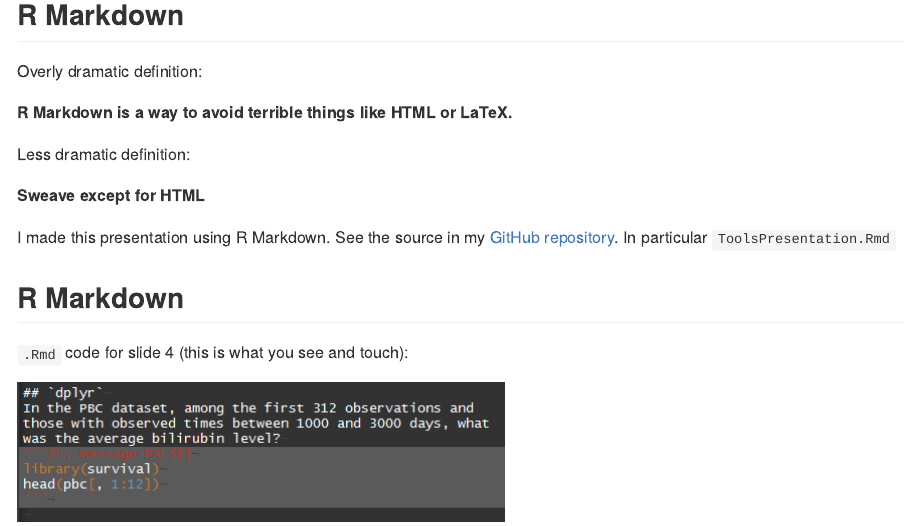
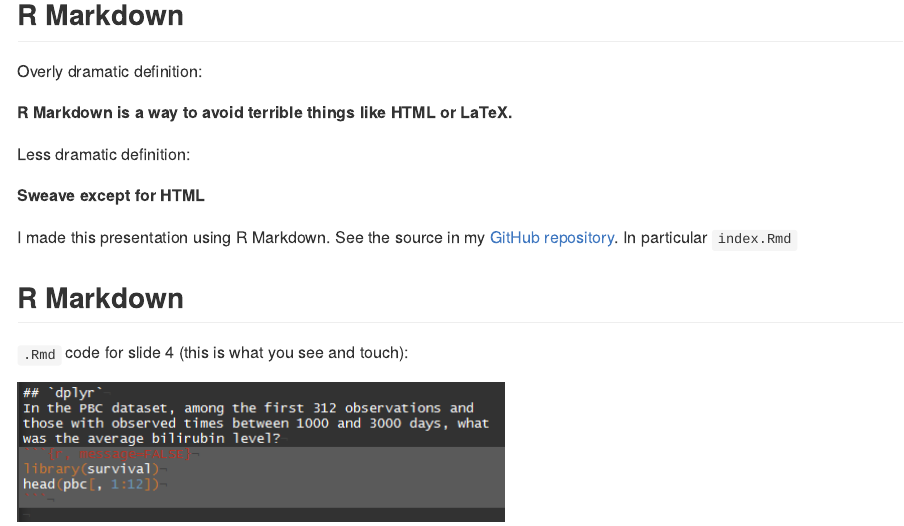
Before and after one commit to liangcj/toolspresentation, an R Markdown document (index.Rmd): the page in a window 1100 px wide, from 3740 px down. The pictures show the output file index.md that the author committed with the source, drawn offline in the style of GitHub.

Commit message:
minor typo

```diff
--- a/index.Rmd
+++ b/index.Rmd
@@ -115,7 +115,7 @@ Less dramatic definition:
 
 **Sweave except for HTML**
 
-I made this presentation using R Markdown. See the source in my [GitHub repository](https://github.com/liangcj/toolspresentation). In particular `ToolsPresentation.Rmd`
+I made this presentation using R Markdown. See the source in my [GitHub repository](https://github.com/liangcj/toolspresentation). In particular `index.Rmd`
 
 ## R Markdown
 `.Rmd` code for slide 4 (this is what you see and touch):
```
Also changed, not shown: index.html, index.md.
